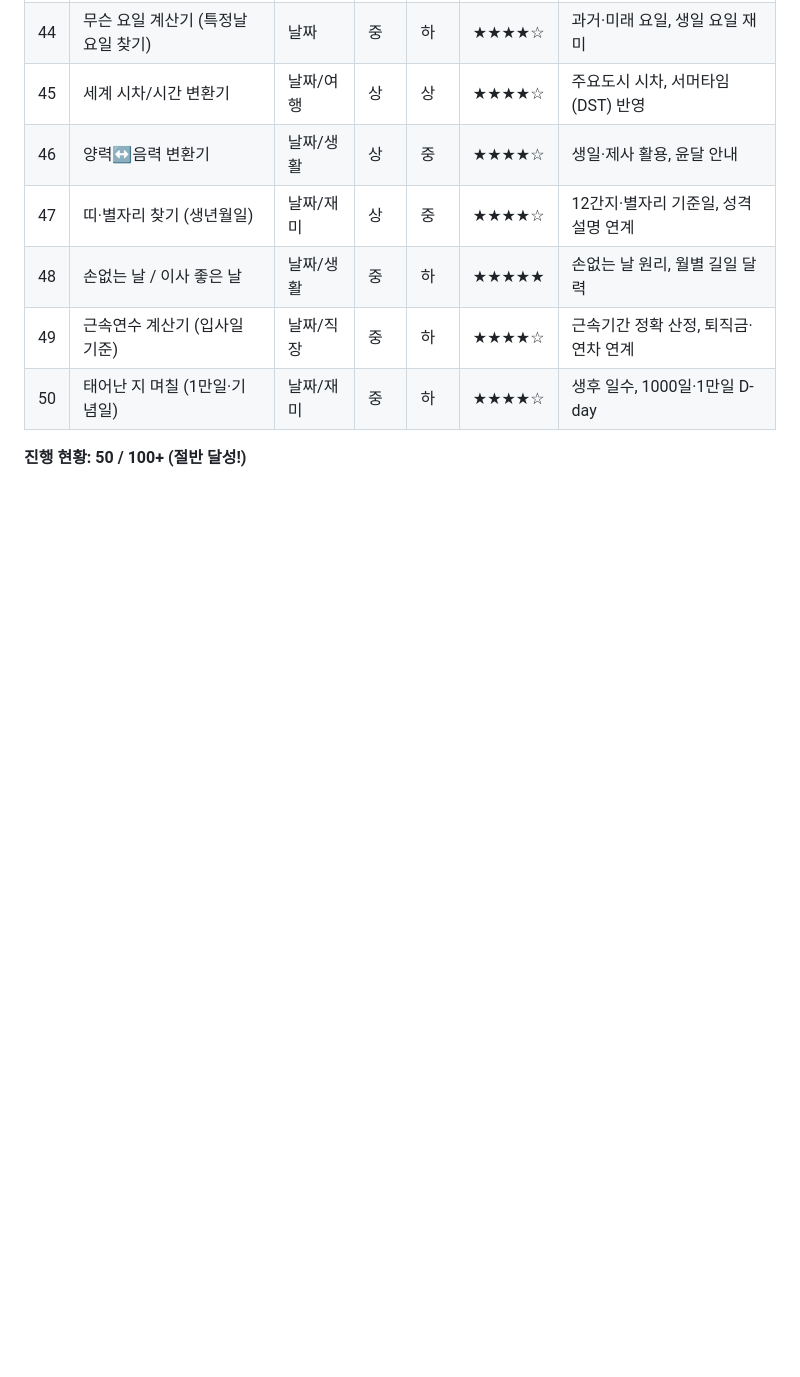
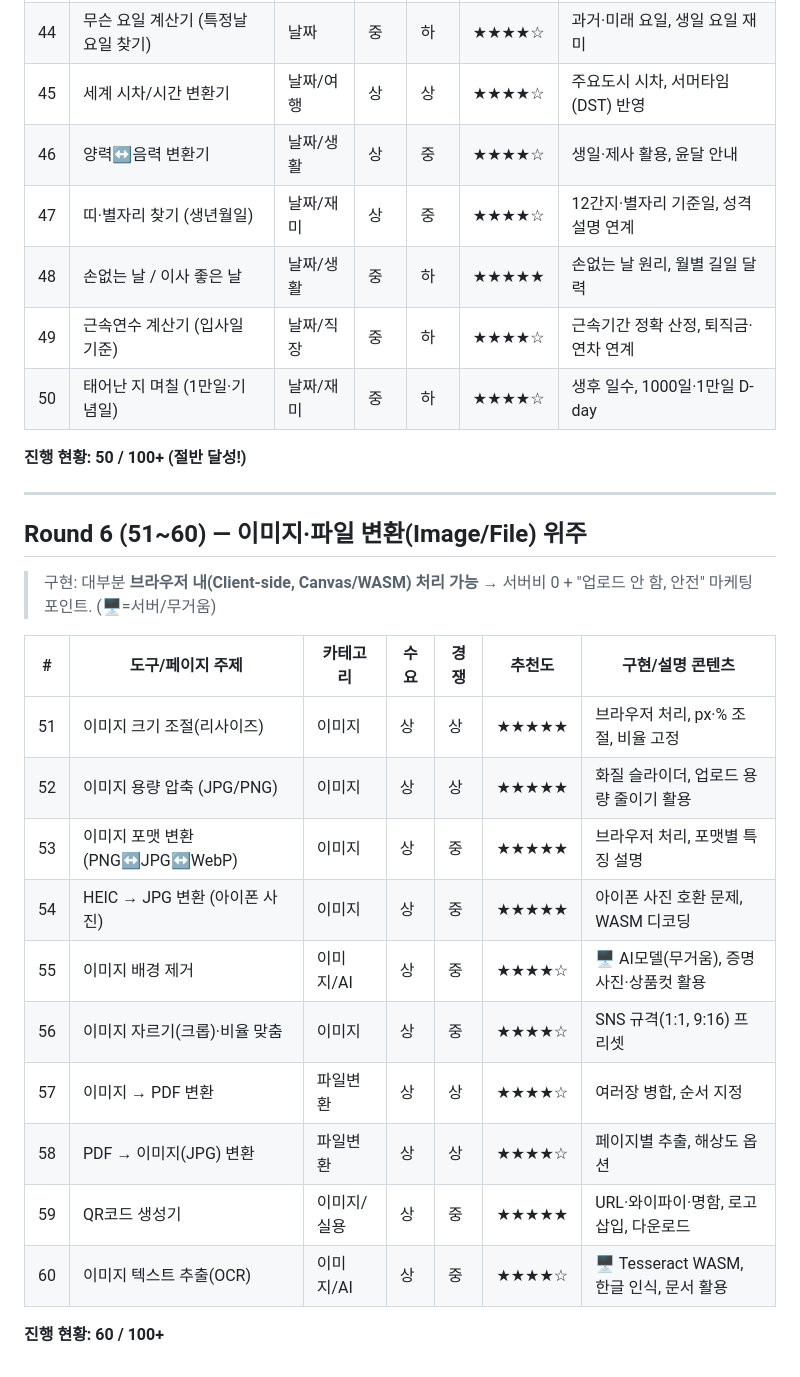
Before and after one commit to bigcarl7171-oss/techa-automation, a Markdown page: docs/utility-content-ideas.md, the part around the change. Rendered like a GitHub page; blank space fills up the shorter version.

Commit message:
Add Round 6 image/file conversion content ideas (topics 51-60)
Co-Authored-By: Claude Opus 4.8 <noreply@anthropic.com>
Claude-Session: https://claude.ai/code/session_014SU1V19gXcm1VhchHw5Ygo

```diff
--- a/docs/utility-content-ideas.md
+++ b/docs/utility-content-ideas.md
@@ -103,3 +103,24 @@
 | 50 | 태어난 지 며칠 (1만일·기념일) | 날짜/재미 | 중 | 하 | ★★★★☆ | 생후 일수, 1000일·1만일 D-day |
 
 **진행 현황: 50 / 100+ (절반 달성!)**
+
+---
+
+## Round 6 (51~60) — 이미지·파일 변환(Image/File) 위주
+
+> 구현: 대부분 **브라우저 내(Client-side, Canvas/WASM) 처리 가능** → 서버비 0 + "업로드 안 함, 안전" 마케팅 포인트. (🖥️=서버/무거움)
+
+| # | 도구/페이지 주제 | 카테고리 | 수요 | 경쟁 | 추천도 | 구현/설명 콘텐츠 |
+|---|---|---|---|---|---|---|
+| 51 | 이미지 크기 조절(리사이즈) | 이미지 | 상 | 상 | ★★★★★ | 브라우저 처리, px·% 조절, 비율 고정 |
+| 52 | 이미지 용량 압축 (JPG/PNG) | 이미지 | 상 | 상 | ★★★★★ | 화질 슬라이더, 업로드 용량 줄이기 활용 |
+| 53 | 이미지 포맷 변환 (PNG↔JPG↔WebP) | 이미지 | 상 | 중 | ★★★★★ | 브라우저 처리, 포맷별 특징 설명 |
+| 54 | HEIC → JPG 변환 (아이폰 사진) | 이미지 | 상 | 중 | ★★★★★ | 아이폰 사진 호환 문제, WASM 디코딩 |
+| 55 | 이미지 배경 제거 | 이미지/AI | 상 | 중 | ★★★★☆ | 🖥️ AI모델(무거움), 증명사진·상품컷 활용 |
+| 56 | 이미지 자르기(크롭)·비율 맞춤 | 이미지 | 상 | 중 | ★★★★☆ | SNS 규격(1:1, 9:16) 프리셋 |
+| 57 | 이미지 → PDF 변환 | 파일변환 | 상 | 상 | ★★★★☆ | 여러장 병합, 순서 지정 |
+| 58 | PDF → 이미지(JPG) 변환 | 파일변환 | 상 | 상 | ★★★★☆ | 페이지별 추출, 해상도 옵션 |
+| 59 | QR코드 생성기 | 이미지/실용 | 상 | 중 | ★★★★★ | URL·와이파이·명함, 로고 삽입, 다운로드 |
+| 60 | 이미지 텍스트 추출(OCR) | 이미지/AI | 상 | 중 | ★★★★☆ | 🖥️ Tesseract WASM, 한글 인식, 문서 활용 |
+
+**진행 현황: 60 / 100+**
```
